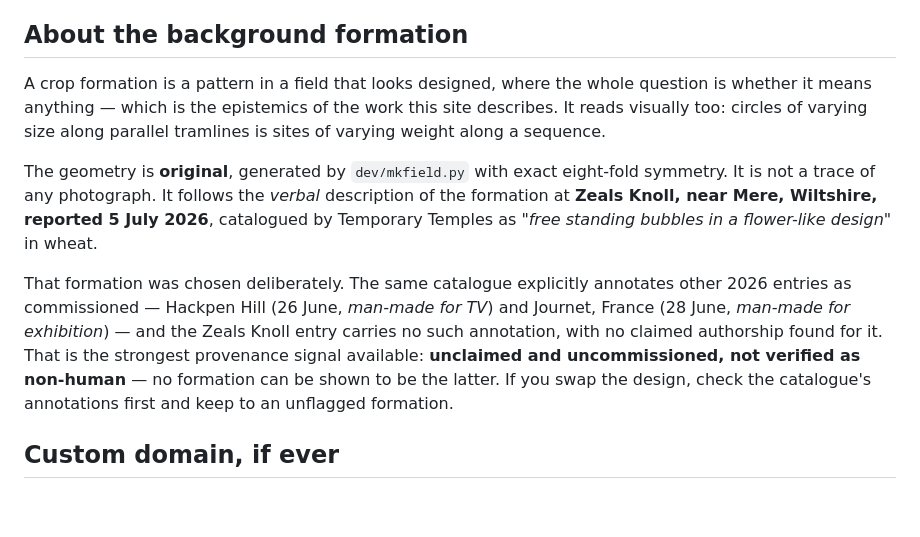
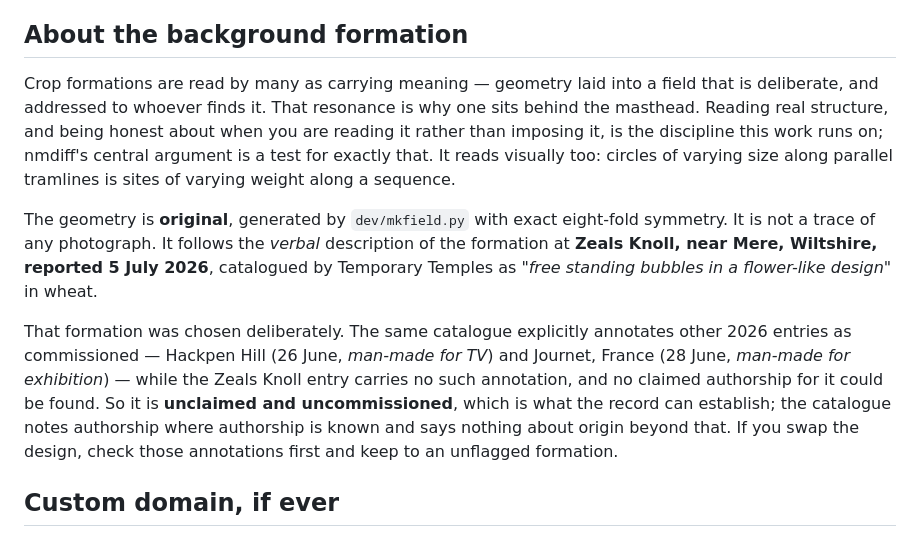
Before and after one commit to pleiadian53/pleiadian53.github.io, a Markdown page: README.md, the part around the change. GitHub-like rendering; blank space fills up the shorter version.

Commit message:
Reframe the note on the background formation
The previous wording ('the whole question is whether it means anything') editorialised
where it had no business to. Formations are read by many as carrying meaning; the note
now says so plainly and keeps the link to the work, which is about reading real
structure honestly rather than about adjudicating origin. The provenance paragraph now
states what the catalogue can establish - authorship where known - and claims nothing
past it.

```diff
--- a/README.md
+++ b/README.md
@@ -51,21 +51,25 @@ those are separate repositories on separate paths.
 
 ## About the background formation
 
-A crop formation is a pattern in a field that looks designed, where the whole question is whether
-it means anything — which is the epistemics of the work this site describes. It reads visually too:
-circles of varying size along parallel tramlines is sites of varying weight along a sequence.
+Crop formations are read by many as carrying meaning — geometry laid into a field that is
+deliberate, and addressed to whoever finds it. That resonance is why one sits behind the masthead.
+Reading real structure, and being honest about when you are reading it rather than imposing it, is
+the discipline this work runs on; nmdiff's central argument is a test for exactly that. It reads
+visually too: circles of varying size along parallel tramlines is sites of varying weight along a
+sequence.
 
 The geometry is **original**, generated by `dev/mkfield.py` with exact eight-fold symmetry. It is
 not a trace of any photograph. It follows the *verbal* description of the formation at **Zeals
 Knoll, near Mere, Wiltshire, reported 5 July 2026**, catalogued by Temporary Temples as
 *"free standing bubbles in a flower-like design"* in wheat.
 
-That formation was chosen deliberately. The same catalogue explicitly annotates other 2026
-entries as commissioned — Hackpen Hill (26 June, *man-made for TV*) and Journet, France (28 June,
-*man-made for exhibition*) — and the Zeals Knoll entry carries no such annotation, with no claimed
-authorship found for it. That is the strongest provenance signal available: **unclaimed and
-uncommissioned, not verified as non-human** — no formation can be shown to be the latter. If you
-swap the design, check the catalogue's annotations first and keep to an unflagged formation.
+That formation was chosen deliberately. The same catalogue explicitly annotates other 2026 entries
+as commissioned — Hackpen Hill (26 June, *man-made for TV*) and Journet, France (28 June,
+*man-made for exhibition*) — while the Zeals Knoll entry carries no such annotation, and no claimed
+authorship for it could be found. So it is **unclaimed and uncommissioned**, which is what the
+record can establish; the catalogue notes authorship where authorship is known and says nothing
+about origin beyond that. If you swap the design, check those annotations first and keep to an
+unflagged formation.
 
 ## Custom domain, if ever
 
```
